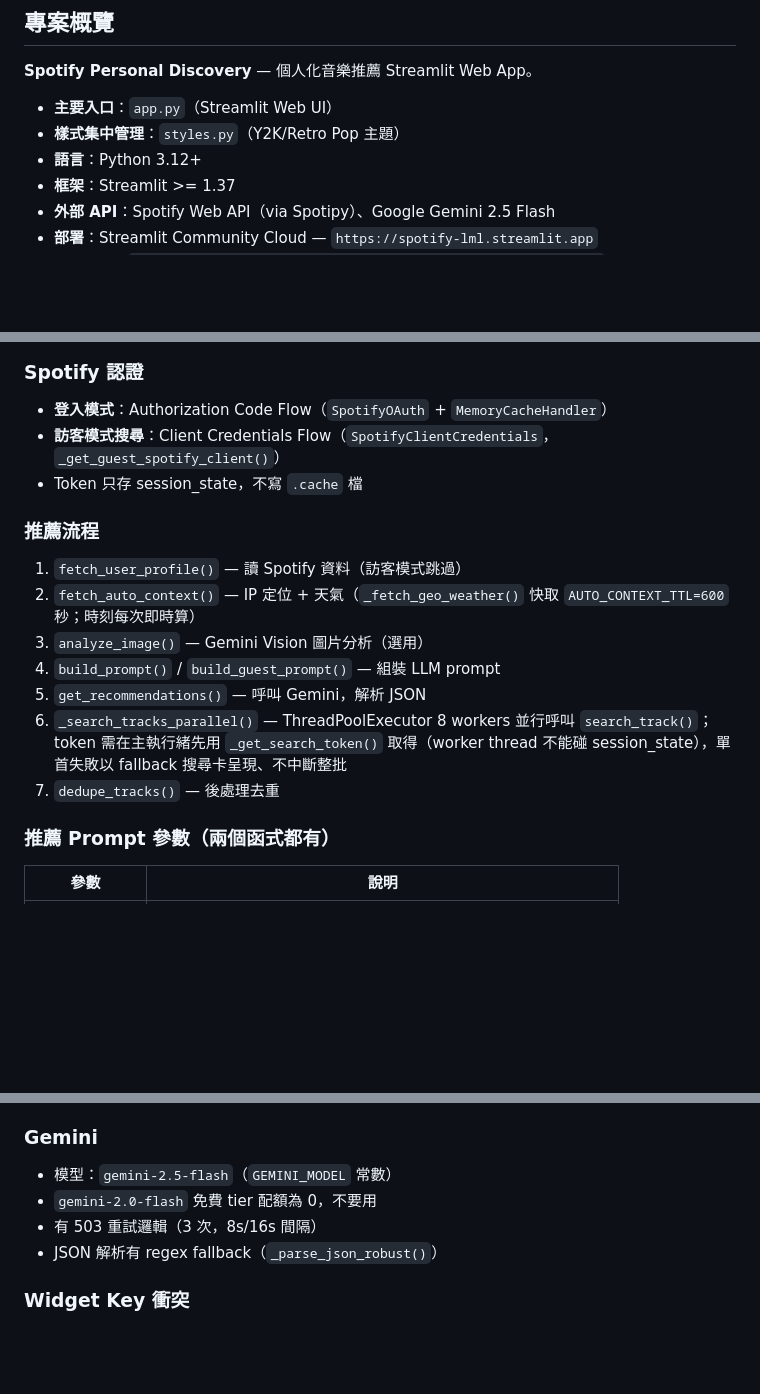
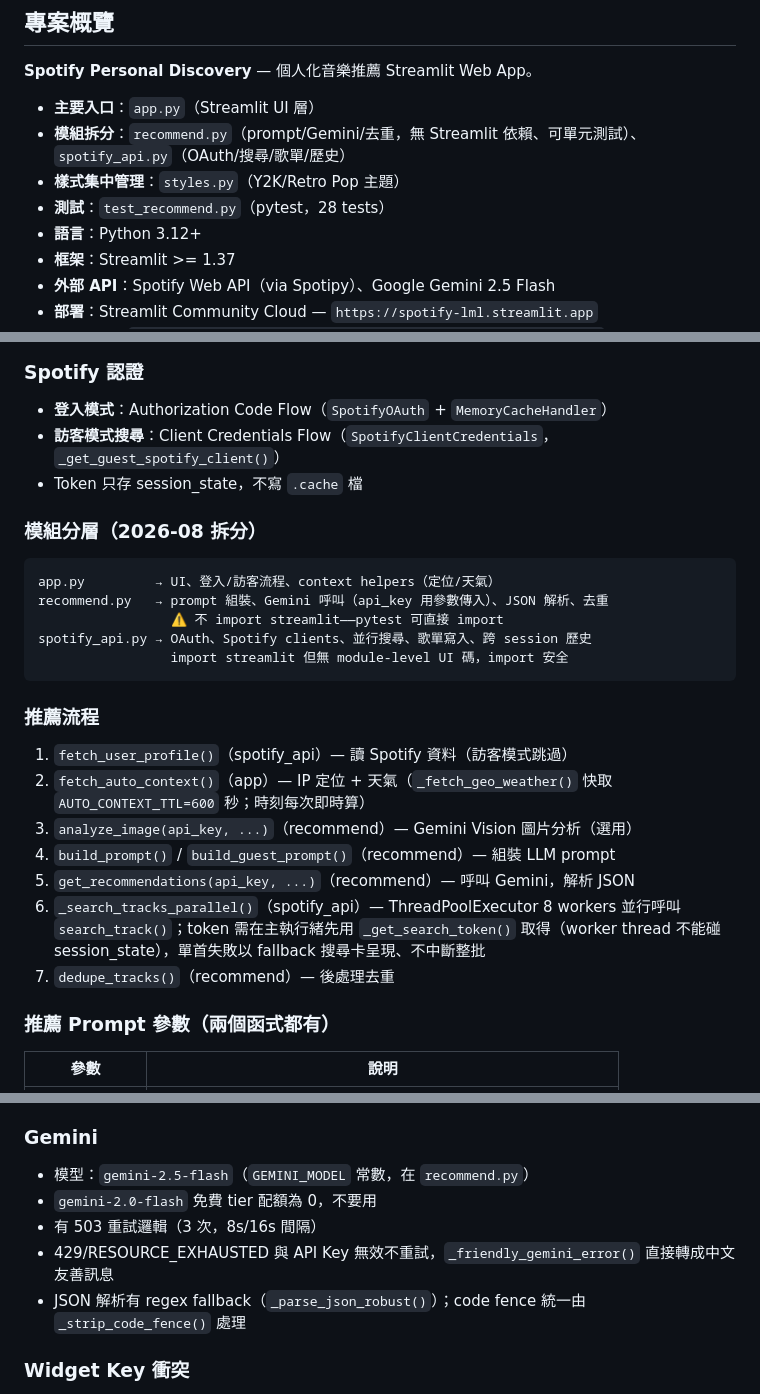
Before and after one commit to lml679939-cmyk/spotify-personal-discovery, a Markdown page: CLAUDE.md, 3 parts joined by grey strips. Rendered like a GitHub page; blank space fills up the shorter version.

Commit message:
docs: update CLAUDE.md — module layout, test command, 429 handling, commits table
Co-Authored-By: Claude Fable 5 <noreply@anthropic.com>

````diff
--- a/CLAUDE.md
+++ b/CLAUDE.md
@@ -6,8 +6,10 @@
 
 **Spotify Personal Discovery** — 個人化音樂推薦 Streamlit Web App。
 
-- **主要入口**：`app.py`（Streamlit Web UI）
+- **主要入口**：`app.py`（Streamlit UI 層）
+- **模組拆分**：`recommend.py`（prompt/Gemini/去重，無 Streamlit 依賴、可單元測試）、`spotify_api.py`（OAuth/搜尋/歌單/歷史）
 - **樣式集中管理**：`styles.py`（Y2K/Retro Pop 主題）
+- **測試**：`test_recommend.py`（pytest，28 tests）
 - **語言**：Python 3.12+
 - **框架**：Streamlit >= 1.37
 - **外部 API**：Spotify Web API（via Spotipy）、Google Gemini 2.5 Flash
@@ -34,14 +36,23 @@ _get_credential(key)
 - **訪客模式搜尋**：Client Credentials Flow（`SpotifyClientCredentials`，`_get_guest_spotify_client()`）
 - Token 只存 session_state，不寫 `.cache` 檔
 
+### 模組分層（2026-08 拆分）
+```
+app.py         → UI、登入/訪客流程、context helpers（定位/天氣）
+recommend.py   → prompt 組裝、Gemini 呼叫（api_key 用參數傳入）、JSON 解析、去重
+                 ⚠️ 不 import streamlit——pytest 可直接 import
+spotify_api.py → OAuth、Spotify clients、並行搜尋、歌單寫入、跨 session 歷史
+                 import streamlit 但無 module-level UI 碼，import 安全
+```
+
 ### 推薦流程
-1. `fetch_user_profile()` — 讀 Spotify 資料（訪客模式跳過）
-2. `fetch_auto_context()` — IP 定位 + 天氣（`_fetch_geo_weather()` 快取 `AUTO_CONTEXT_TTL=600` 秒；時刻每次即時算）
-3. `analyze_image()` — Gemini Vision 圖片分析（選用）
-4. `build_prompt()` / `build_guest_prompt()` — 組裝 LLM prompt
-5. `get_recommendations()` — 呼叫 Gemini，解析 JSON
-6. `_search_tracks_parallel()` — ThreadPoolExecutor 8 workers 並行呼叫 `search_track()`；token 需在主執行緒先用 `_get_search_token()` 取得（worker thread 不能碰 session_state），單首失敗以 fallback 搜尋卡呈現、不中斷整批
-7. `dedupe_tracks()` — 後處理去重
+1. `fetch_user_profile()`（spotify_api）— 讀 Spotify 資料（訪客模式跳過）
+2. `fetch_auto_context()`（app）— IP 定位 + 天氣（`_fetch_geo_weather()` 快取 `AUTO_CONTEXT_TTL=600` 秒；時刻每次即時算）
+3. `analyze_image(api_key, ...)`（recommend）— Gemini Vision 圖片分析（選用）
+4. `build_prompt()` / `build_guest_prompt()`（recommend）— 組裝 LLM prompt
+5. `get_recommendations(api_key, ...)`（recommend）— 呼叫 Gemini，解析 JSON
+6. `_search_tracks_parallel()`（spotify_api）— ThreadPoolExecutor 8 workers 並行呼叫 `search_track()`；token 需在主執行緒先用 `_get_search_token()` 取得（worker thread 不能碰 session_state），單首失敗以 fallback 搜尋卡呈現、不中斷整批
+7. `dedupe_tracks()`（recommend）— 後處理去重
 
 ### 推薦 Prompt 參數（兩個函式都有）
 | 參數 | 說明 |
@@ -120,10 +131,11 @@ toolbarMode = "minimal"   # 縮小頂部工具列，移除裝飾線
 - 歌單寫入需申請 Quota Extension（`POST /playlists/{id}/items` 會 403）
 
 ### Gemini
-- 模型：`gemini-2.5-flash`（`GEMINI_MODEL` 常數）
+- 模型：`gemini-2.5-flash`（`GEMINI_MODEL` 常數，在 `recommend.py`）
 - `gemini-2.0-flash` 免費 tier 配額為 0，不要用
 - 有 503 重試邏輯（3 次，8s/16s 間隔）
-- JSON 解析有 regex fallback（`_parse_json_robust()`）
+- 429/RESOURCE_EXHAUSTED 與 API Key 無效不重試，`_friendly_gemini_error()` 直接轉成中文友善訊息
+- JSON 解析有 regex fallback（`_parse_json_robust()`）；code fence 統一由 `_strip_code_fence()` 處理
 
 ### Widget Key 衝突
 - `_render_api_key_settings()` 在登入頁和 sidebar 共用，因 `st.stop()` 機制兩者不同時渲染
````
Also changed, not shown: other parts of CLAUDE.md (+14 -4 lines).
